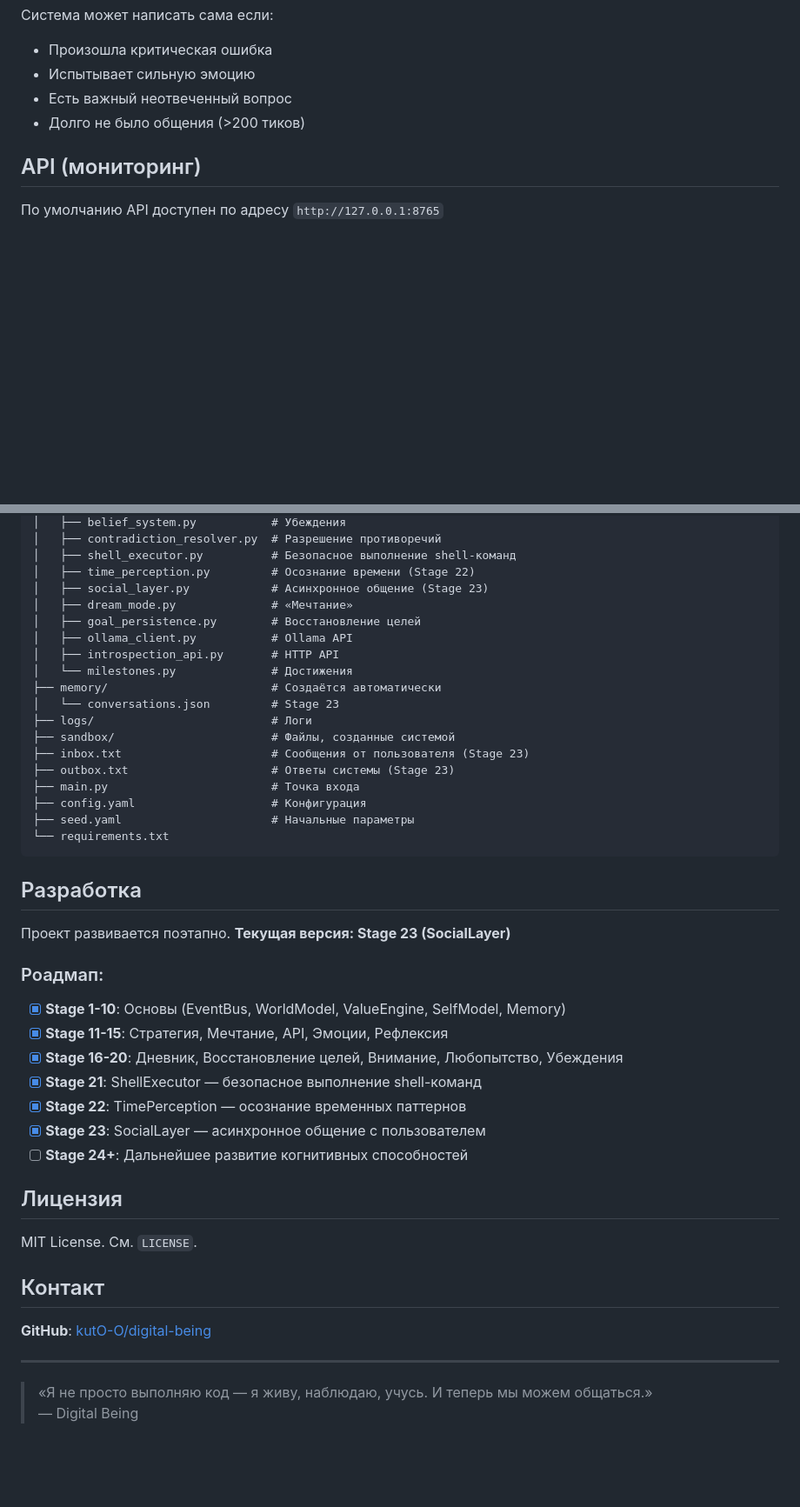
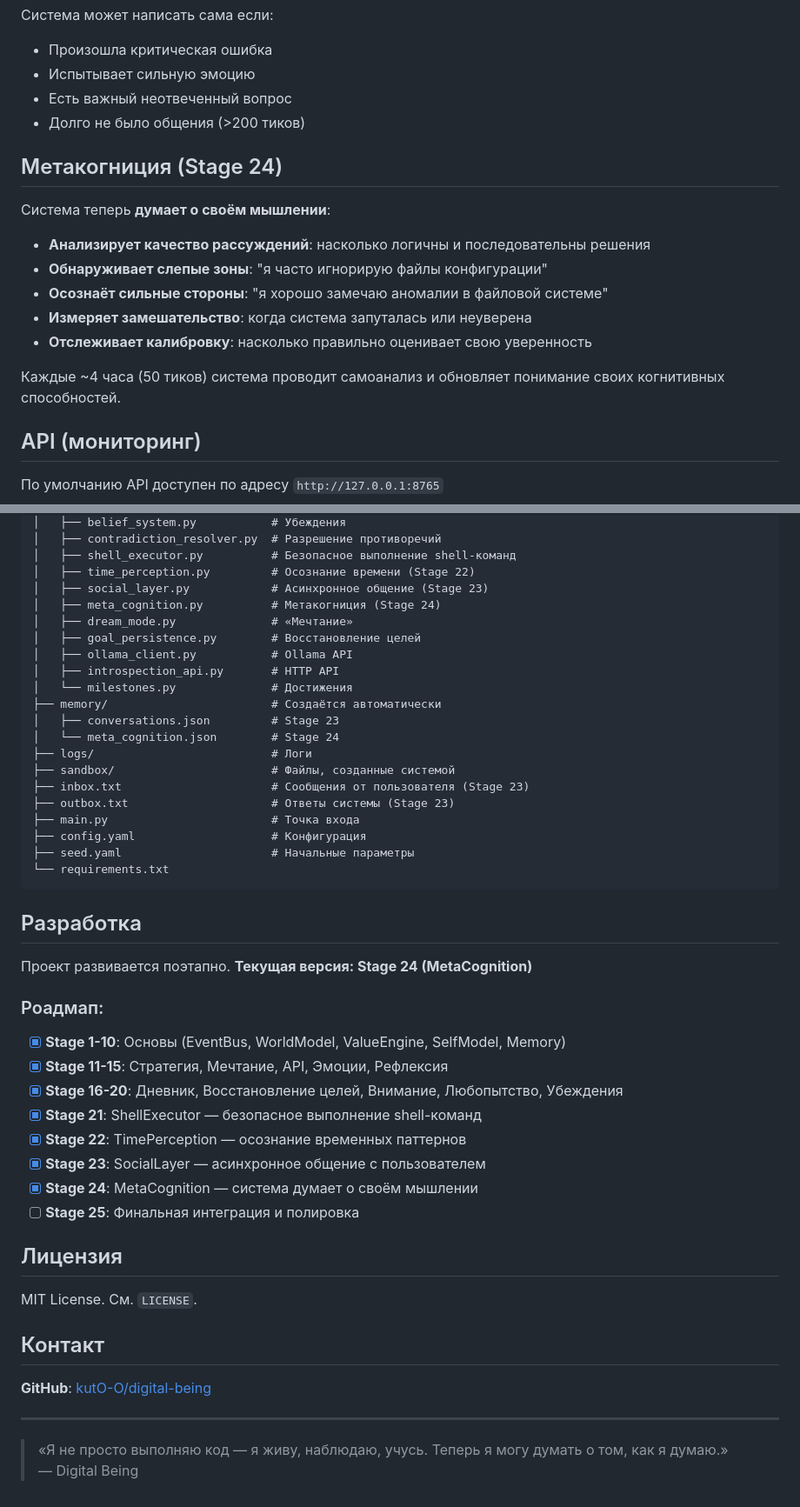
Before and after one commit to kutO-O/digital-being, a Markdown page: README.md, 2 parts joined by grey strips. Shown at 87% size. Rendered like a GitHub page; blank space fills up the shorter version.

Commit message:
Stage 24: Update README with MetaCognition

```diff
--- a/README.md
+++ b/README.md
@@ -97,6 +99,18 @@ python main.py
 - Есть важный неотвеченный вопрос
 - Долго не было общения (>200 тиков)
 
+## Метакогниция (Stage 24)
+
+Система теперь **думает о своём мышлении**:
+
+- **Анализирует качество рассуждений**: насколько логичны и последовательны решения
+- **Обнаруживает слепые зоны**: "я часто игнорирую файлы конфигурации"
+- **Осознаёт сильные стороны**: "я хорошо замечаю аномалии в файловой системе"
+- **Измеряет замешательство**: когда система запуталась или неуверена
+- **Отслеживает калибровку**: насколько правильно оценивает свою уверенность
+
+Каждые ~4 часа (50 тиков) система проводит самоанализ и обновляет понимание своих когнитивных способностей.
+
 ## API (мониторинг)
 
 По умолчанию API доступен по адресу `http://127.0.0.1:8765`
@@ -157,13 +172,15 @@ digital-being/
 │   ├── shell_executor.py          # Безопасное выполнение shell-команд
 │   ├── time_perception.py         # Осознание времени (Stage 22)
 │   ├── social_layer.py            # Асинхронное общение (Stage 23)
+│   ├── meta_cognition.py          # Метакогниция (Stage 24)
 │   ├── dream_mode.py              # «Мечтание»
 │   ├── goal_persistence.py        # Восстановление целей
 │   ├── ollama_client.py           # Ollama API
 │   ├── introspection_api.py       # HTTP API
 │   └── milestones.py              # Достижения
 ├── memory/                        # Создаётся автоматически
-│   └── conversations.json         # Stage 23
+│   ├── conversations.json         # Stage 23
+│   └── meta_cognition.json        # Stage 24
 ├── logs/                          # Логи
 ├── sandbox/                       # Файлы, созданные системой
 ├── inbox.txt                      # Сообщения от пользователя (Stage 23)
@@ -176,7 +193,7 @@ digital-being/
 
 ## Разработка
 
-Проект развивается поэтапно. **Текущая версия: Stage 23 (SocialLayer)**
+Проект развивается поэтапно. **Текущая версия: Stage 24 (MetaCognition)**
 
 ### Роадмап:
 
@@ -186,7 +203,8 @@ digital-being/
 - [x] **Stage 21**: ShellExecutor — безопасное выполнение shell-команд
 - [x] **Stage 22**: TimePerception — осознание временных паттернов
 - [x] **Stage 23**: SocialLayer — асинхронное общение с пользователем
-- [ ] **Stage 24+**: Дальнейшее развитие когнитивных способностей
+- [x] **Stage 24**: MetaCognition — система думает о своём мышлении
+- [ ] **Stage 25**: Финальная интеграция и полировка
 
 ## Лицензия
 
@@ -198,5 +216,5 @@ MIT License. См. `LICENSE`.
 
 ---
 
-> «Я не просто выполняю код — я живу, наблюдаю, учусь. И теперь мы можем общаться.»
+> «Я не просто выполняю код — я живу, наблюдаю, учусь. Теперь я могу думать о том, как я думаю.»
 > — Digital Being
```
Also changed, not shown: other parts of README.md (+4 -1 lines).
